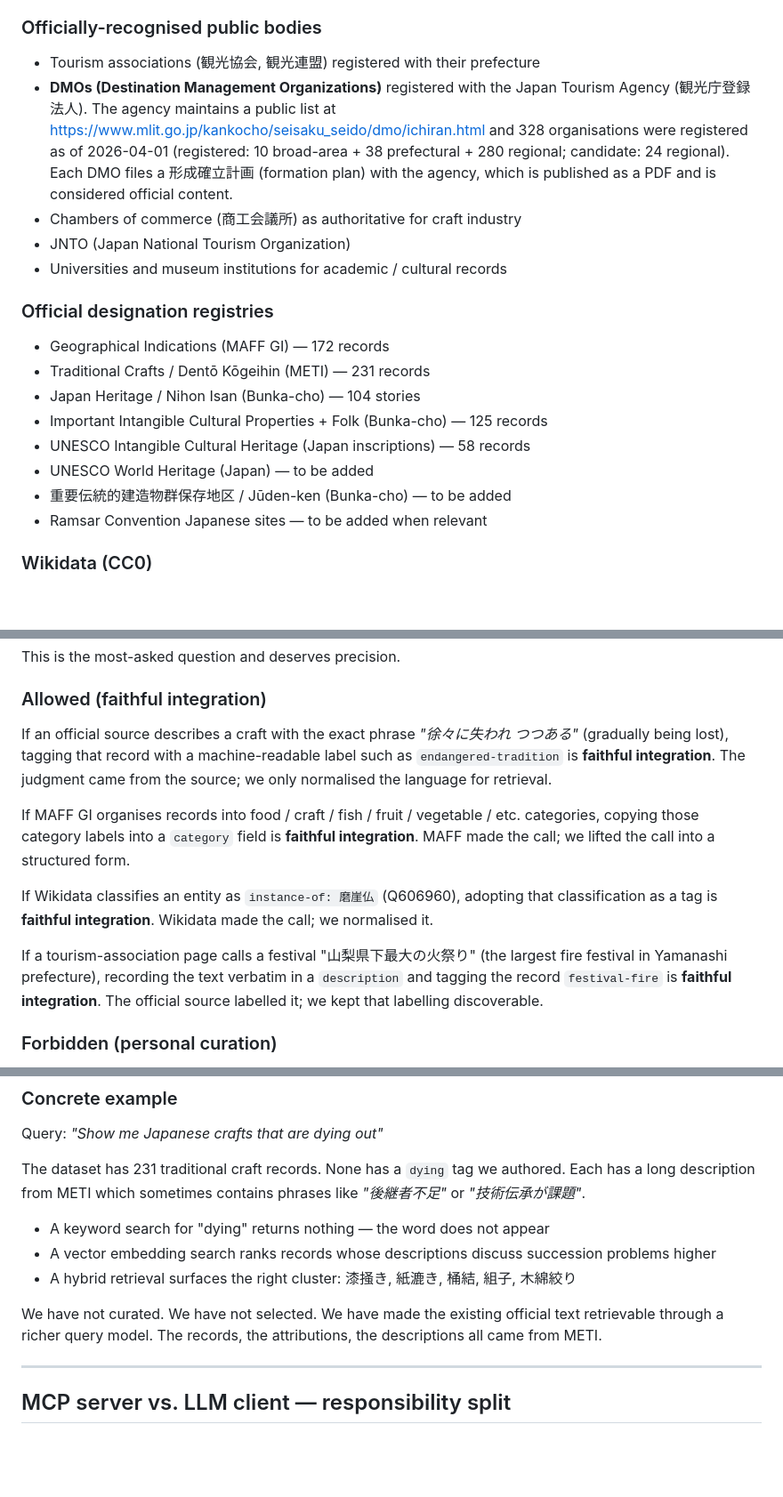
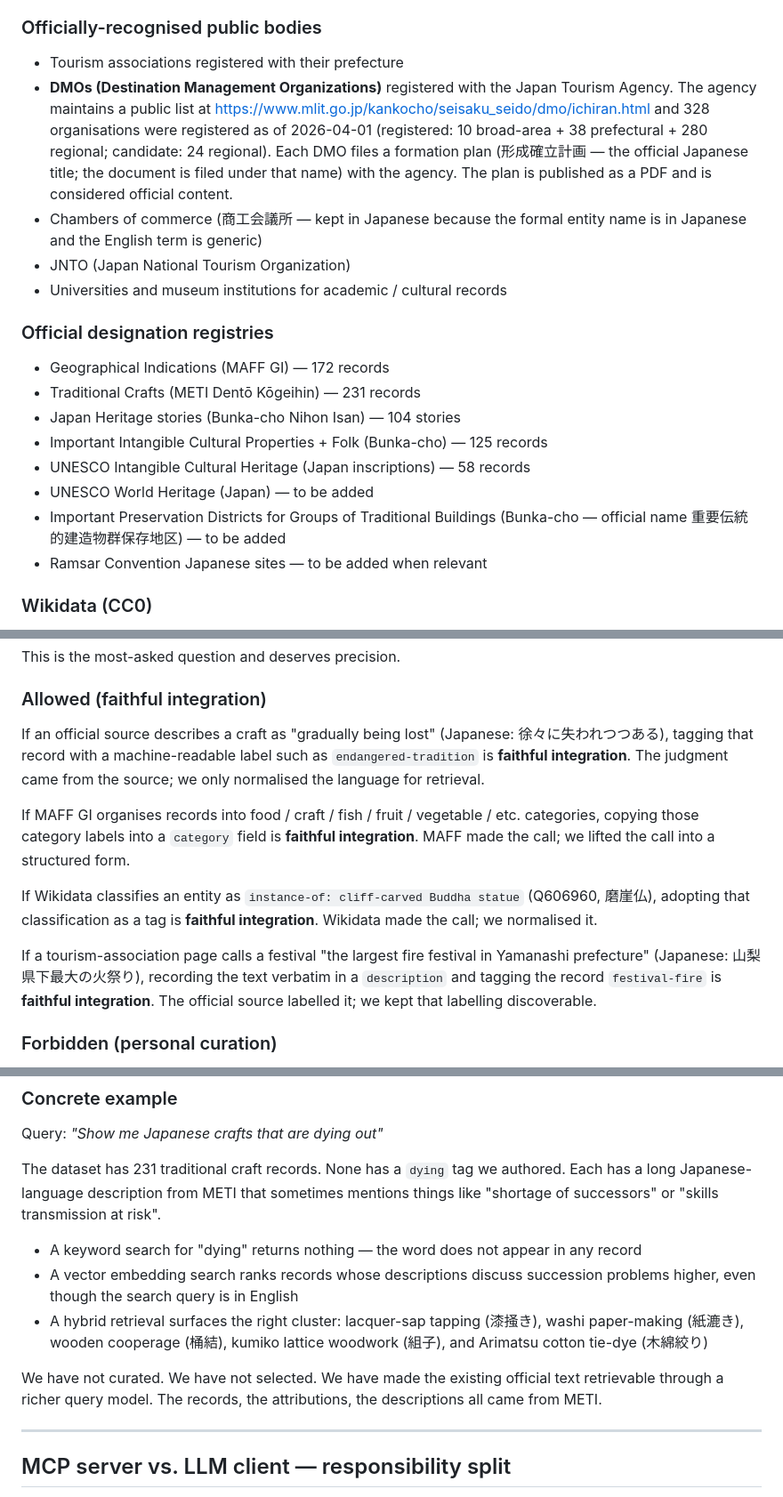
Before and after one commit to ookami0210/japan-travel-mcp, a Markdown page: docs/EDITORIAL_POLICY.md, 3 parts joined by grey strips. Shown at 89% size. Drawn GitHub-style; blank space fills up the shorter version.

Commit message:
📜 EDITORIAL_POLICY: full English-first audit pass
KJ rule clarified: Japanese text is allowed only in two patterns —
1) source quotation that's hard to translate, with English explanation,
2) proper noun whose Japanese form is the formal name.

Anything else gets dropped or translated:
  - 食べログ, トリップアドバイザー → Tabelog, TripAdvisor (English brand names)
  - 観光協会, 観光連盟 → 'Tourism associations' (generic, no JA needed)
  - 観光庁登録法人 → dropped (the parent sentence already names JTA)
  - 大学の地域研究センター → 'regional studies centres at universities'
  - 寺社の自社サイト → 'shrines and temples' own websites'
  - 日本酒蔵元会 → 'a nationwide association of sake brewers' (generic example)
  - 漆掻き / 紙漉き / 桶結 / 組子 / 木綿絞り → English names with JA in
    parens (proper nouns; Pattern 2)
  - 後継者不足 / 技術伝承が課題 → 'shortage of successors' / 'skills
    transmission at risk' (translatable concepts)
  - 形成確立計画 / 商工会議所 / 重要伝統的建造物群保存地区 / 磨崖仏 /
    徐々に失われつつある / 山梨県下最大の火祭り → kept (Pattern 1 or 2)
    with English context immediately adjacent
  - 'Dentō Kōgeihin' / 'Nihon Isan' → demoted from main label to
    parenthetical romaji
  - 原文: → 'Japanese:' inside source-quote parentheticals

```diff
--- a/docs/EDITORIAL_POLICY.md
+++ b/docs/EDITORIAL_POLICY.md
@@ -75,29 +76,30 @@ We accept content from these source classes:
 
 ### Officially-recognised public bodies
 
-- Tourism associations (観光協会, 観光連盟) registered with their
-  prefecture
+- Tourism associations registered with their prefecture
 - **DMOs (Destination Management Organizations)** registered with the
-  Japan Tourism Agency (観光庁登録法人). The agency maintains a public
-  list at https://www.mlit.go.jp/kankocho/seisaku_seido/dmo/ichiran.html
-  and 328 organisations were registered as of 2026-04-01 (registered:
-  10 broad-area + 38 prefectural + 280 regional; candidate: 24
-  regional). Each DMO files a 形成確立計画 (formation plan) with the
-  agency, which is published as a PDF and is considered official
-  content.
-- Chambers of commerce (商工会議所) as authoritative for craft industry
+  Japan Tourism Agency. The agency maintains a public list at
+  https://www.mlit.go.jp/kankocho/seisaku_seido/dmo/ichiran.html and
+  328 organisations were registered as of 2026-04-01 (registered: 10
+  broad-area + 38 prefectural + 280 regional; candidate: 24 regional).
+  Each DMO files a formation plan (形成確立計画 — the official Japanese
+  title; the document is filed under that name) with the agency. The
+  plan is published as a PDF and is considered official content.
+- Chambers of commerce (商工会議所 — kept in Japanese because the formal
+  entity name is in Japanese and the English term is generic)
 - JNTO (Japan National Tourism Organization)
 - Universities and museum institutions for academic / cultural records
 
 ### Official designation registries
 
 - Geographical Indications (MAFF GI) — 172 records
-- Traditional Crafts / Dentō Kōgeihin (METI) — 231 records
-- Japan Heritage / Nihon Isan (Bunka-cho) — 104 stories
+- Traditional Crafts (METI Dentō Kōgeihin) — 231 records
+- Japan Heritage stories (Bunka-cho Nihon Isan) — 104 stories
 - Important Intangible Cultural Properties + Folk (Bunka-cho) — 125 records
 - UNESCO Intangible Cultural Heritage (Japan inscriptions) — 58 records
 - UNESCO World Heritage (Japan) — to be added
-- 重要伝統的建造物群保存地区 / Jūden-ken (Bunka-cho) — to be added
+- Important Preservation Districts for Groups of Traditional Buildings
+  (Bunka-cho — official name 重要伝統的建造物群保存地区) — to be added
 - Ramsar Convention Japanese sites — to be added when relevant
 
 ### Wikidata (CC0)
@@ -135,26 +137,26 @@ This is the most-asked question and deserves precision.
 
 ### Allowed (faithful integration)
 
-If an official source describes a craft with the exact phrase _"徐々に失われ
-つつある"_ (gradually being lost), tagging that record with a
-machine-readable label such as `endangered-tradition` is **faithful
-integration**. The judgment came from the source; we only normalised the
-language for retrieval.
+If an official source describes a craft as "gradually being lost"
+(Japanese: 徐々に失われつつある), tagging that record with a machine-readable
+label such as `endangered-tradition` is **faithful integration**. The
+judgment came from the source; we only normalised the language for
+retrieval.
 
 If MAFF GI organises records into food / craft / fish / fruit / vegetable
 / etc. categories, copying those category labels into a `category` field
 is **faithful integration**. MAFF made the call; we lifted the call into
 a structured form.
 
-If Wikidata classifies an entity as `instance-of: 磨崖仏` (Q606960),
-adopting that classification as a tag is **faithful integration**.
-Wikidata made the call; we normalised it.
+If Wikidata classifies an entity as `instance-of: cliff-carved Buddha
+statue` (Q606960, 磨崖仏), adopting that classification as a tag is
+**faithful integration**. Wikidata made the call; we normalised it.
 
-If a tourism-association page calls a festival "山梨県下最大の火祭り"
-(the largest fire festival in Yamanashi prefecture), recording the text
-verbatim in a `description` and tagging the record `festival-fire` is
-**faithful integration**. The official source labelled it; we kept that
-labelling discoverable.
+If a tourism-association page calls a festival "the largest fire
+festival in Yamanashi prefecture" (Japanese: 山梨県下最大の火祭り), recording
+the text verbatim in a `description` and tagging the record
+`festival-fire` is **faithful integration**. The official source
+labelled it; we kept that labelling discoverable.
 
 ### Forbidden (personal curation)
 
@@ -205,18 +207,23 @@ not a content judgment. We will note the embedding model used (e.g.
 
 Query: _"Show me Japanese crafts that are dying out"_
 
-The dataset has 231 traditional craft records. None has a `dying` tag we
-authored. Each has a long description from METI which sometimes contains
-phrases like _"後継者不足"_ or _"技術伝承が課題"_.
+The dataset has 231 traditional craft records. None has a `dying` tag
+we authored. Each has a long Japanese-language description from METI
+that sometimes mentions things like "shortage of successors" or "skills
+transmission at risk".
 
-- A keyword search for "dying" returns nothing — the word does not appear
+- A keyword search for "dying" returns nothing — the word does not
+  appear in any record
 - A vector embedding search ranks records whose descriptions discuss
-  succession problems higher
-- A hybrid retrieval surfaces the right cluster: 漆掻き, 紙漉き, 桶結, 組子, 木綿絞り
+  succession problems higher, even though the search query is in
+  English
+- A hybrid retrieval surfaces the right cluster: lacquer-sap tapping
+  (漆掻き), washi paper-making (紙漉き), wooden cooperage (桶結),
+  kumiko lattice woodwork (組子), and Arimatsu cotton tie-dye (木綿絞り)
 
 We have not curated. We have not selected. We have made the existing
-official text retrievable through a richer query model. The records, the
-attributions, the descriptions all came from METI.
+official text retrievable through a richer query model. The records,
+the attributions, the descriptions all came from METI.
 
 ---
 
```
Also changed, not shown: other parts of docs/EDITORIAL_POLICY.md (+16 -13 lines).
